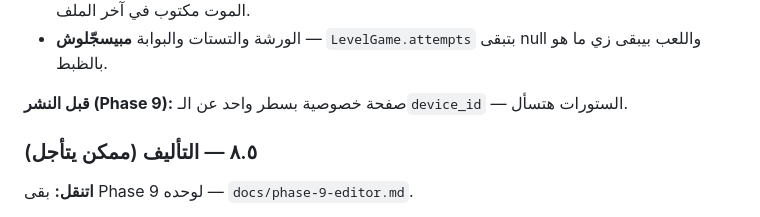
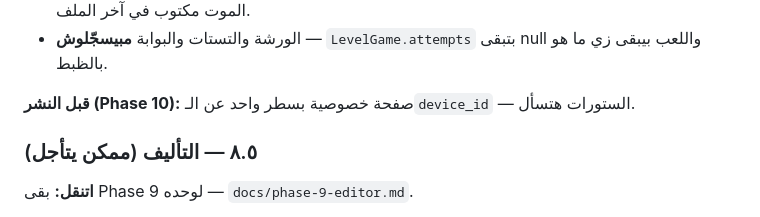
Before and after one commit to 3shmawi/waraya, a Markdown page: docs/phase-8-server.md, the part around the change. Drawn GitHub-style.

Commit message:
Privacy note belongs to Phase 10 now
Co-Authored-By: Claude Opus 5.5 <noreply@anthropic.com>
Claude-Session: https://claude.ai/code/session_01XLbUn6VA5yt6CjQEW69gER

```diff
--- a/docs/phase-8-server.md
+++ b/docs/phase-8-server.md
@@ -217,7 +217,7 @@ Supabase بيتحط في **GitHub Actions secrets** بس — عمره ما يد
 - الورشة والتستات والبوابة **مبيسجّلوش** — `LevelGame.attempts` بتبقى null
   واللعب بيبقى زي ما هو بالظبط.
 
-**قبل النشر (Phase 9):** صفحة خصوصية بسطر واحد عن الـ`device_id` — الستورات
+**قبل النشر (Phase 10):** صفحة خصوصية بسطر واحد عن الـ`device_id` — الستورات
 هتسأل.
 
 ### ٨.٥ — التأليف (ممكن يتأجل)
```
